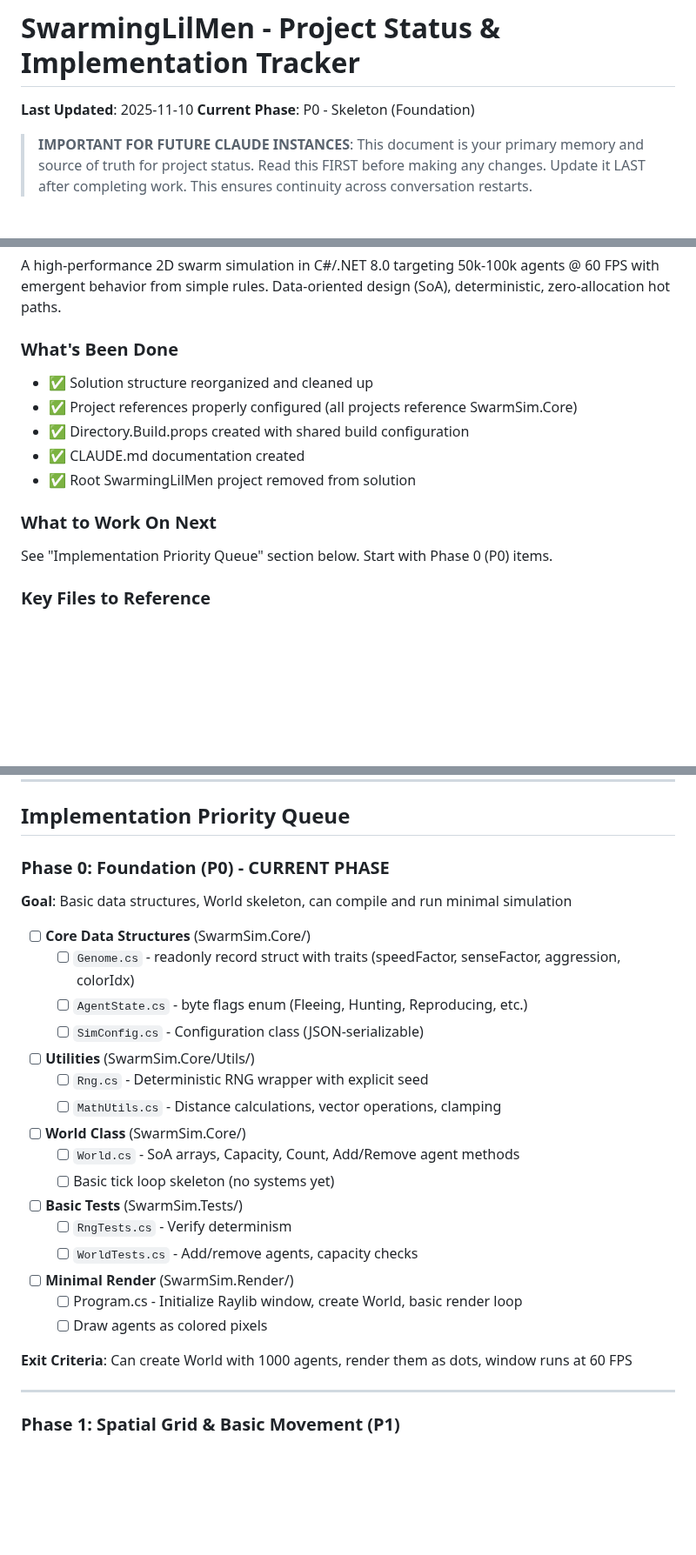
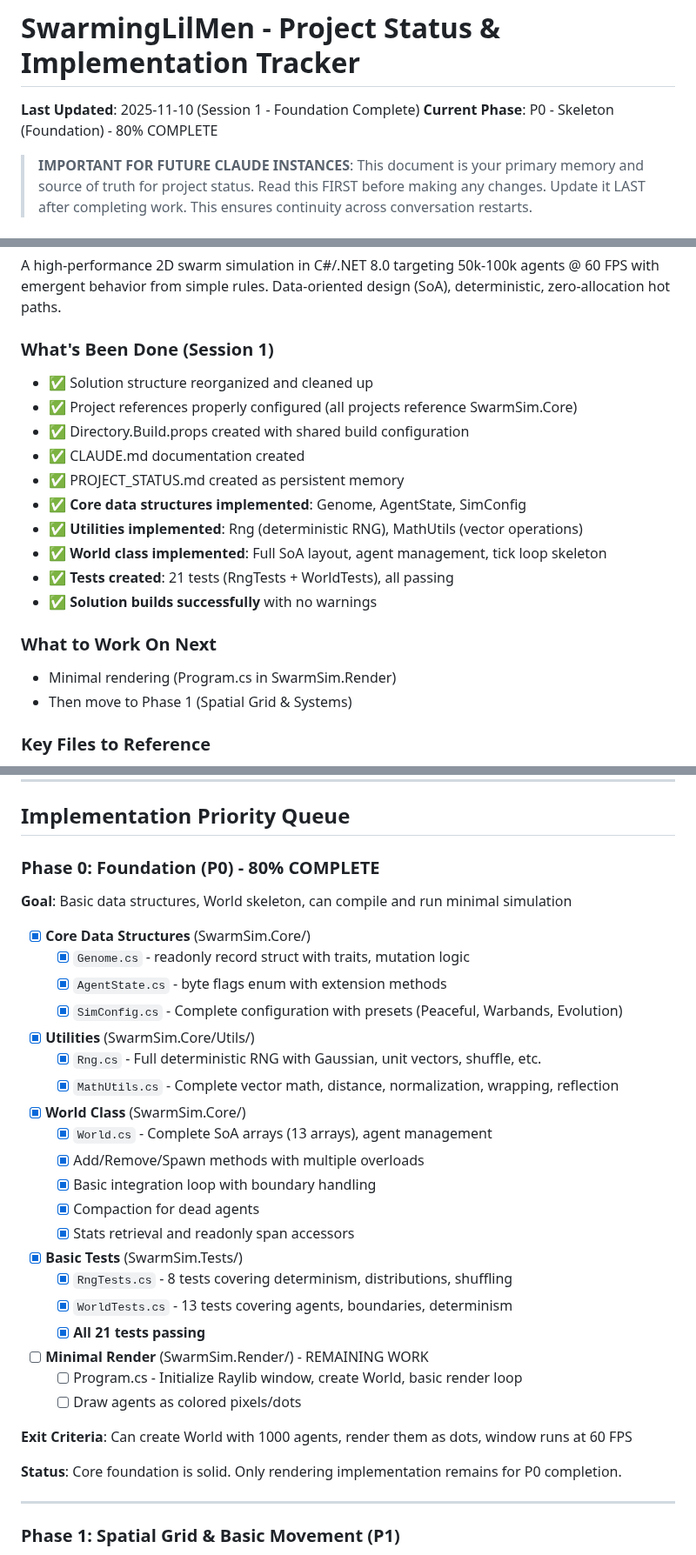
Before and after one commit to Chris0Jeky/SwarmingLilMen, a Markdown page: PROJECT_STATUS.md, 3 parts joined by grey strips. Shown at 87% size. GitHub-like rendering; blank space fills up the shorter version.

Commit message:
Update project status and implementation tracker
Expanded details in PROJECT_STATUS.md to reflect completion of core data structures, utilities, World class, and tests for Session 1. Updated implementation priority queue to mark completed items and clarify remaining work for Phase 0, specifically minimal rendering. Added more granular progress notes and clarified next steps.

```diff
--- a/PROJECT_STATUS.md
+++ b/PROJECT_STATUS.md
@@ -1,7 +1,7 @@
 # SwarmingLilMen - Project Status & Implementation Tracker
 
-**Last Updated**: 2025-11-10
-**Current Phase**: P0 - Skeleton (Foundation)
+**Last Updated**: 2025-11-10 (Session 1 - Foundation Complete)
+**Current Phase**: P0 - Skeleton (Foundation) - 80% COMPLETE
 
 > **IMPORTANT FOR FUTURE CLAUDE INSTANCES**: This document is your primary memory and source of truth for project status. Read this FIRST before making any changes. Update it LAST after completing work. This ensures continuity across conversation restarts.
 
@@ -12,15 +12,21 @@
 ### What This Project Is
 A high-performance 2D swarm simulation in C#/.NET 8.0 targeting 50k-100k agents @ 60 FPS with emergent behavior from simple rules. Data-oriented design (SoA), deterministic, zero-allocation hot paths.
 
-### What's Been Done
+### What's Been Done (Session 1)
 - ✅ Solution structure reorganized and cleaned up
 - ✅ Project references properly configured (all projects reference SwarmSim.Core)
 - ✅ Directory.Build.props created with shared build configuration
 - ✅ CLAUDE.md documentation created
-- ✅ Root SwarmingLilMen project removed from solution
+- ✅ PROJECT_STATUS.md created as persistent memory
+- ✅ **Core data structures implemented**: Genome, AgentState, SimConfig
+- ✅ **Utilities implemented**: Rng (deterministic RNG), MathUtils (vector operations)
+- ✅ **World class implemented**: Full SoA layout, agent management, tick loop skeleton
+- ✅ **Tests created**: 21 tests (RngTests + WorldTests), all passing
+- ✅ **Solution builds successfully** with no warnings
 
 ### What to Work On Next
-See "Implementation Priority Queue" section below. Start with Phase 0 (P0) items.
+- Minimal rendering (Program.cs in SwarmSim.Render)
+- Then move to Phase 1 (Spatial Grid & Systems)
 
 ### Key Files to Reference
 - `filesAndResources/swarming_lil_men_master_plan_v_1.md` - Detailed design document
@@ -49,31 +55,37 @@ Agent arrays: `X[]`, `Y[]`, `Vx[]`, `Vy[]`, `Energy[]`, `Health[]`, `Age[]`, `Gr
 
 ## Implementation Priority Queue
 
-### Phase 0: Foundation (P0) - CURRENT PHASE
+### Phase 0: Foundation (P0) - 80% COMPLETE
 **Goal**: Basic data structures, World skeleton, can compile and run minimal simulation
 
-- [ ] **Core Data Structures** (SwarmSim.Core/)
-  - [ ] `Genome.cs` - readonly record struct with traits (speedFactor, senseFactor, aggression, colorIdx)
-  - [ ] `AgentState.cs` - byte flags enum (Fleeing, Hunting, Reproducing, etc.)
-  - [ ] `SimConfig.cs` - Configuration class (JSON-serializable)
+- [x] **Core Data Structures** (SwarmSim.Core/)
+  - [x] `Genome.cs` - readonly record struct with traits, mutation logic
+  - [x] `AgentState.cs` - byte flags enum with extension methods
+  - [x] `SimConfig.cs` - Complete configuration with presets (Peaceful, Warbands, Evolution)
 
-- [ ] **Utilities** (SwarmSim.Core/Utils/)
-  - [ ] `Rng.cs` - Deterministic RNG wrapper with explicit seed
-  - [ ] `MathUtils.cs` - Distance calculations, vector operations, clamping
+- [x] **Utilities** (SwarmSim.Core/Utils/)
+  - [x] `Rng.cs` - Full deterministic RNG with Gaussian, unit vectors, shuffle, etc.
+  - [x] `MathUtils.cs` - Complete vector math, distance, normalization, wrapping, reflection
 
-- [ ] **World Class** (SwarmSim.Core/)
-  - [ ] `World.cs` - SoA arrays, Capacity, Count, Add/Remove agent methods
-  - [ ] Basic tick loop skeleton (no systems yet)
+- [x] **World Class** (SwarmSim.Core/)
+  - [x] `World.cs` - Complete SoA arrays (13 arrays), agent management
+  - [x] Add/Remove/Spawn methods with multiple overloads
+  - [x] Basic integration loop with boundary handling
+  - [x] Compaction for dead agents
+  - [x] Stats retrieval and readonly span accessors
 
-- [ ] **Basic Tests** (SwarmSim.Tests/)
-  - [ ] `RngTests.cs` - Verify determinism
-  - [ ] `WorldTests.cs` - Add/remove agents, capacity checks
+- [x] **Basic Tests** (SwarmSim.Tests/)
+  - [x] `RngTests.cs` - 8 tests covering determinism, distributions, shuffling
+  - [x] `WorldTests.cs` - 13 tests covering agents, boundaries, determinism
+  - [x] **All 21 tests passing**
 
-- [ ] **Minimal Render** (SwarmSim.Render/)
+- [ ] **Minimal Render** (SwarmSim.Render/) - REMAINING WORK
   - [ ] Program.cs - Initialize Raylib window, create World, basic render loop
-  - [ ] Draw agents as colored pixels
+  - [ ] Draw agents as colored pixels/dots
 
 **Exit Criteria**: Can create World with 1000 agents, render them as dots, window runs at 60 FPS
+
+**Status**: Core foundation is solid. Only rendering implementation remains for P0 completion.
 
 ---
 
```
